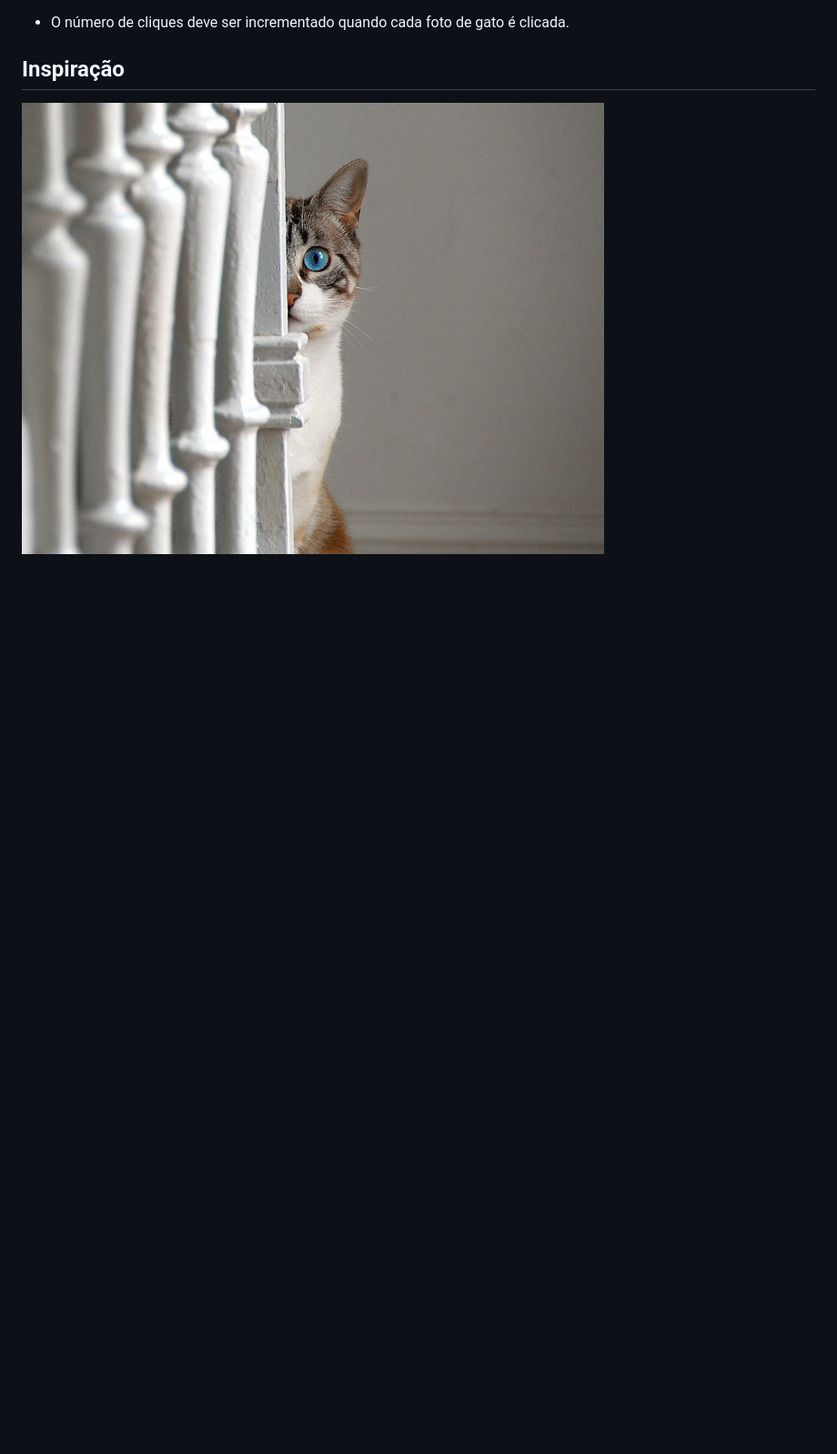
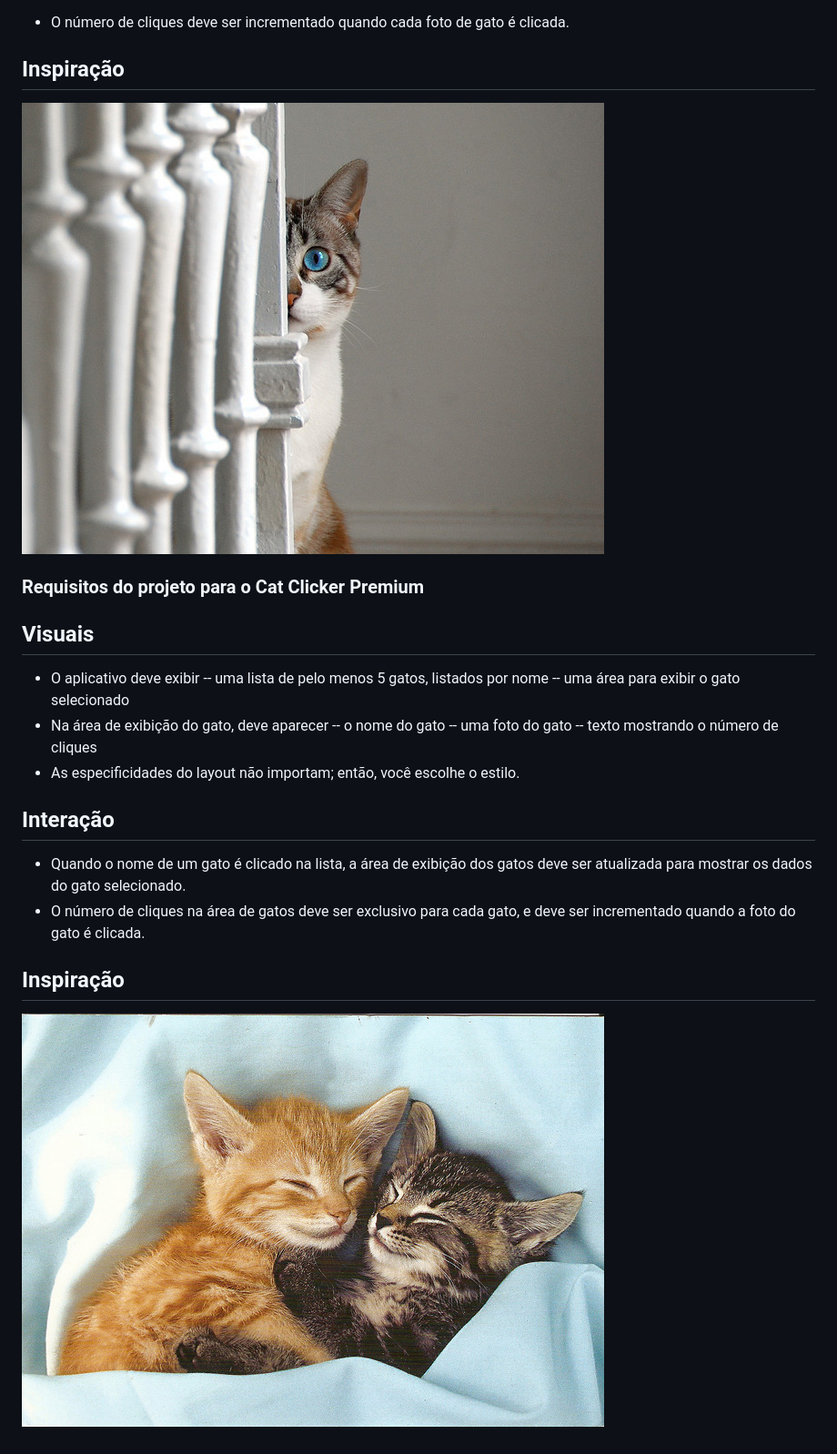
Before and after one commit to extevao/udacity-javascript-design-patterns, a Markdown page: cat-clicker/README.md, the part around the change. Shown: that part at 91% size. GitHub-like rendering; pictures changed too: cat-clicker/img/cats-premium.jpg (added); blank space fills up the shorter version.

Commit message:
Requisitos do cat clicker premium

```diff
--- a/cat-clicker/README.md
+++ b/cat-clicker/README.md
@@ -28,3 +28,23 @@
 
 ## Inspiração
 ![](/cat-clicker/img/cat-two.jpg)
+
+
+### Requisitos do projeto para o Cat Clicker Premium
+
+## Visuais
+- O aplicativo deve exibir
+-- uma lista de pelo menos 5 gatos, listados por nome
+-- uma área para exibir o gato selecionado
+- Na área de exibição do gato, deve aparecer
+-- o nome do gato
+-- uma foto do gato
+-- texto mostrando o número de cliques
+- As especificidades do layout não importam; então, você escolhe o estilo.
+
+## Interação
+- Quando o nome de um gato é clicado na lista, a área de exibição dos gatos deve ser atualizada para mostrar os dados do gato selecionado.
+- O número de cliques na área de gatos deve ser exclusivo para cada gato, e deve ser incrementado quando a foto do gato é clicada.
+
+## Inspiração
+![](/cat-clicker/img/cats-premium.jpg)
```
